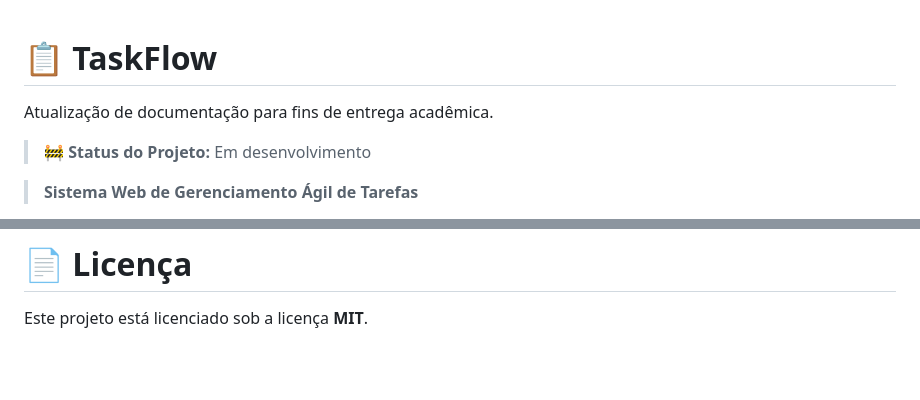
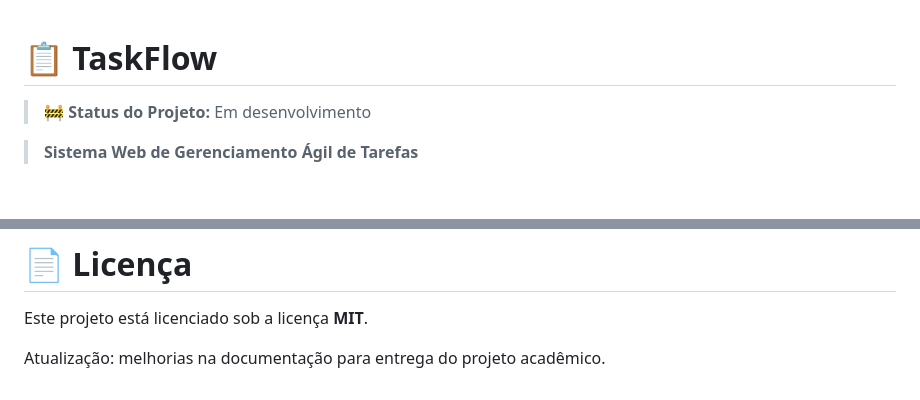
Before and after one commit to thl8022/taskflow-project, a Markdown page: README.md, 2 parts joined by grey strips. Rendered like a GitHub page; blank space fills up the shorter version.

Commit message:
docs: atualiza documentação do README

```diff
--- a/README.md
+++ b/README.md
@@ -1,6 +1,5 @@
 # 📋 TaskFlow
 
-Atualização de documentação para fins de entrega acadêmica.
 
 > 🚧 **Status do Projeto:** Em desenvolvimento
 
@@ -207,3 +206,5 @@ Projeto desenvolvido para fins acadêmicos na disciplina de Engenharia de Softwa
 # 📄 Licença
 
 Este projeto está licenciado sob a licença **MIT**.
+
+Atualização: melhorias na documentação para entrega do projeto acadêmico.
```
